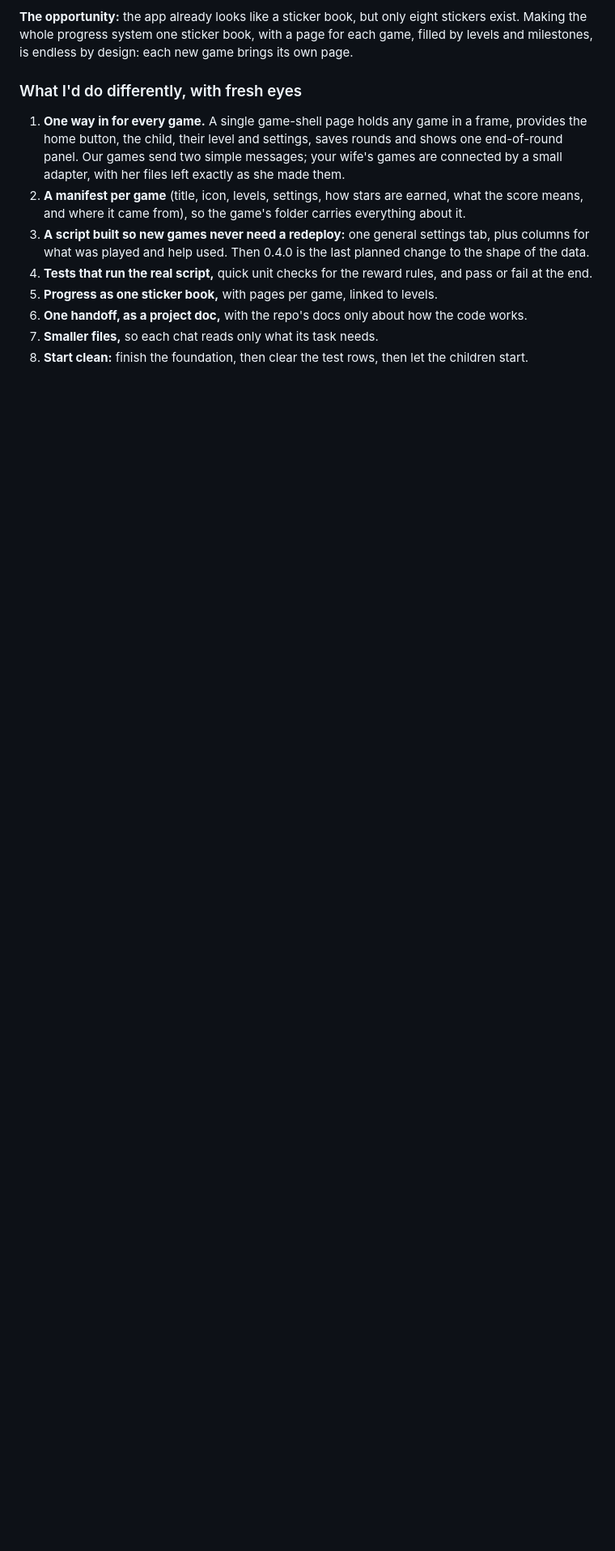
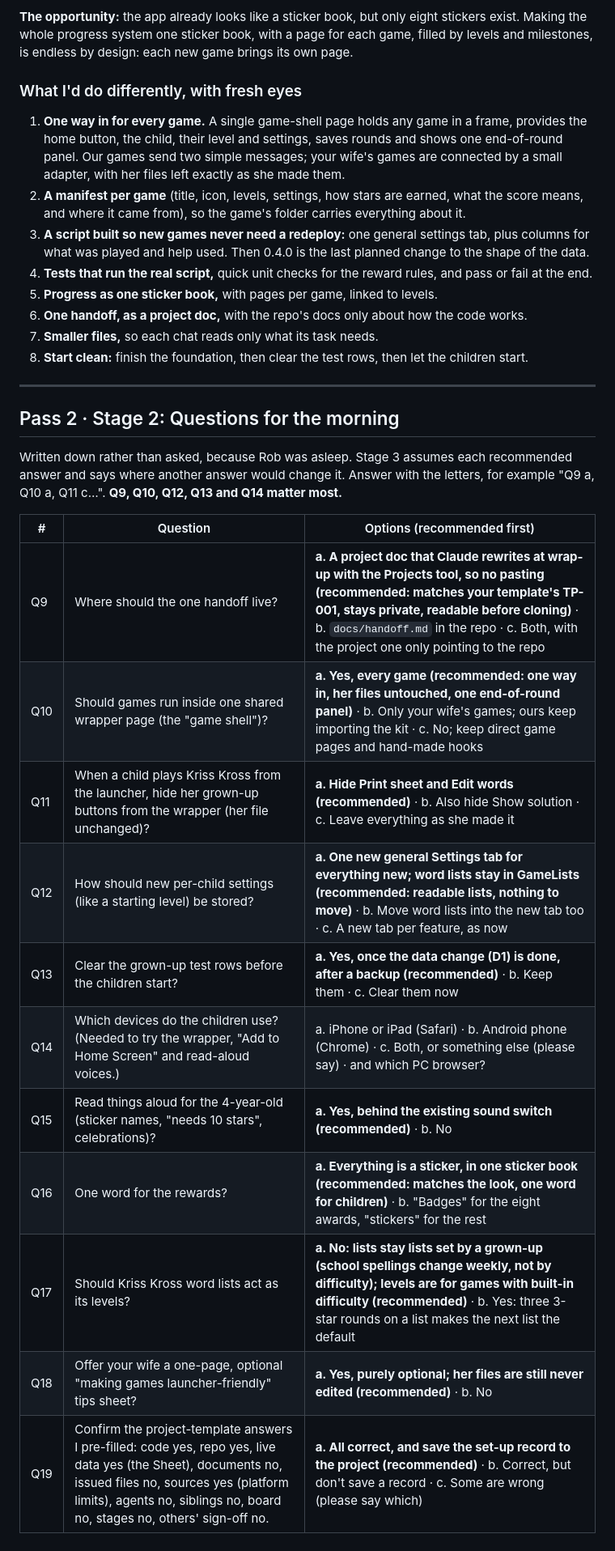
Before and after one commit to RobL89/family-games, a Markdown page: docs/review/REVIEW.md, the part around the change. Shown at 81% size. Rendered like a GitHub page; blank space fills up the shorter version.

Commit message:
Review pass 2, stage 2: questions for Rob
Co-Authored-By: Claude Opus 5.5 <noreply@anthropic.com>
Claude-Session: https://claude.ai/code/session_01Fxvn51HLnHkcZYA93zSo6i

```diff
--- a/docs/review/REVIEW.md
+++ b/docs/review/REVIEW.md
@@ -380,3 +380,23 @@ A note for your template project (P-004), not this one: TP-004's repo line says
 6. **One handoff, as a project doc,** with the repo's docs only about how the code works.
 7. **Smaller files,** so each chat reads only what its task needs.
 8. **Start clean:** finish the foundation, then clear the test rows, then let the children start.
+
+---
+
+## Pass 2 · Stage 2: Questions for the morning
+
+Written down rather than asked, because Rob was asleep. Stage 3 assumes each recommended answer and says where another answer would change it. Answer with the letters, for example "Q9 a, Q10 a, Q11 c…". **Q9, Q10, Q12, Q13 and Q14 matter most.**
+
+| # | Question | Options (recommended first) |
+|---|---|---|
+| Q9 | Where should the one handoff live? | **a. A project doc that Claude rewrites at wrap-up with the Projects tool, so no pasting (recommended: matches your template's TP-001, stays private, readable before cloning)** · b. `docs/handoff.md` in the repo · c. Both, with the project one only pointing to the repo |
+| Q10 | Should games run inside one shared wrapper page (the "game shell")? | **a. Yes, every game (recommended: one way in, her files untouched, one end-of-round panel)** · b. Only your wife's games; ours keep importing the kit · c. No; keep direct game pages and hand-made hooks |
+| Q11 | When a child plays Kriss Kross from the launcher, hide her grown-up buttons from the wrapper (her file unchanged)? | **a. Hide Print sheet and Edit words (recommended)** · b. Also hide Show solution · c. Leave everything as she made it |
+| Q12 | How should new per-child settings (like a starting level) be stored? | **a. One new general Settings tab for everything new; word lists stay in GameLists (recommended: readable lists, nothing to move)** · b. Move word lists into the new tab too · c. A new tab per feature, as now |
+| Q13 | Clear the grown-up test rows before the children start? | **a. Yes, once the data change (D1) is done, after a backup (recommended)** · b. Keep them · c. Clear them now |
+| Q14 | Which devices do the children use? (Needed to try the wrapper, "Add to Home Screen" and read-aloud voices.) | a. iPhone or iPad (Safari) · b. Android phone (Chrome) · c. Both, or something else (please say) · and which PC browser? |
+| Q15 | Read things aloud for the 4-year-old (sticker names, "needs 10 stars", celebrations)? | **a. Yes, behind the existing sound switch (recommended)** · b. No |
+| Q16 | One word for the rewards? | **a. Everything is a sticker, in one sticker book (recommended: matches the look, one word for children)** · b. "Badges" for the eight awards, "stickers" for the rest |
+| Q17 | Should Kriss Kross word lists act as its levels? | **a. No: lists stay lists set by a grown-up (school spellings change weekly, not by difficulty); levels are for games with built-in difficulty (recommended)** · b. Yes: three 3-star rounds on a list makes the next list the default |
+| Q18 | Offer your wife a one-page, optional "making games launcher-friendly" tips sheet? | **a. Yes, purely optional; her files are still never edited (recommended)** · b. No |
+| Q19 | Confirm the project-template answers I pre-filled: code yes, repo yes, live data yes (the Sheet), documents no, issued files no, sources yes (platform limits), agents no, siblings no, board no, stages no, others' sign-off no. | **a. All correct, and save the set-up record to the project (recommended)** · b. Correct, but don't save a record · c. Some are wrong (please say which) |
```
